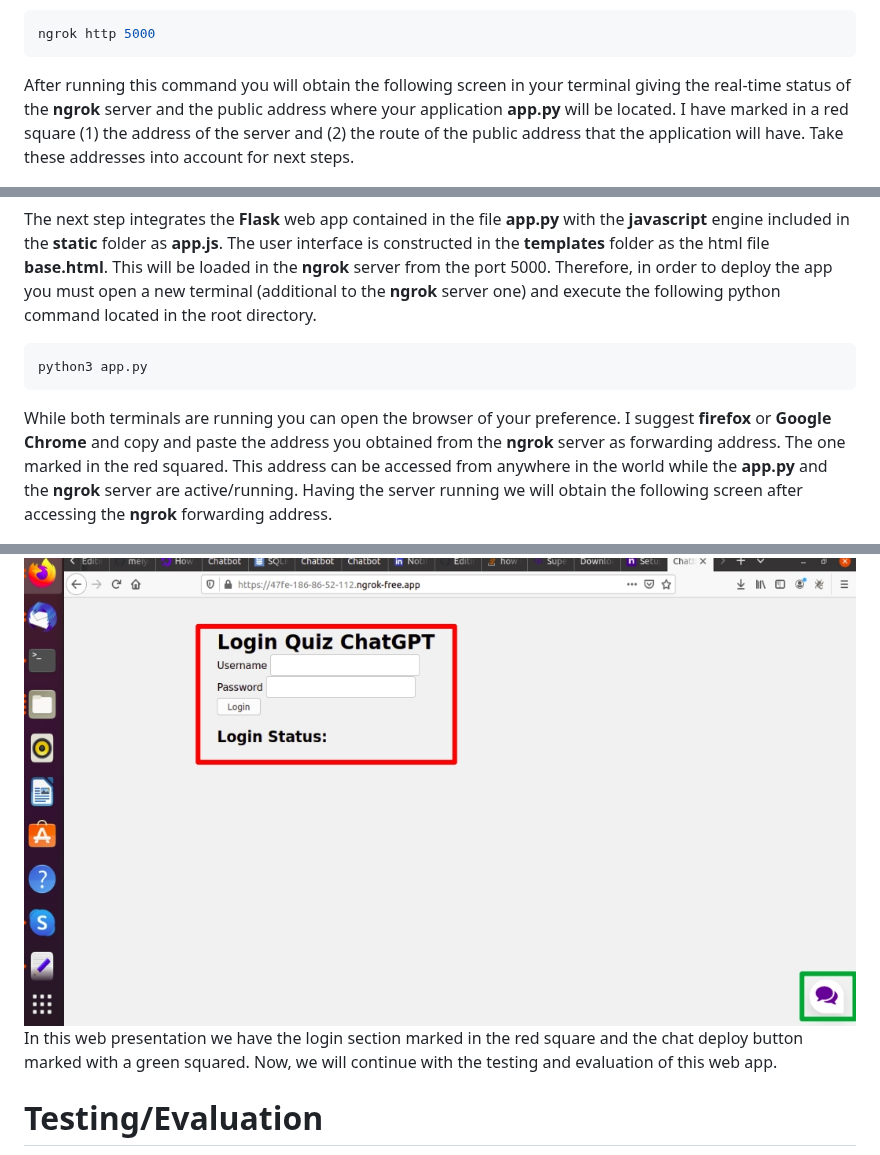
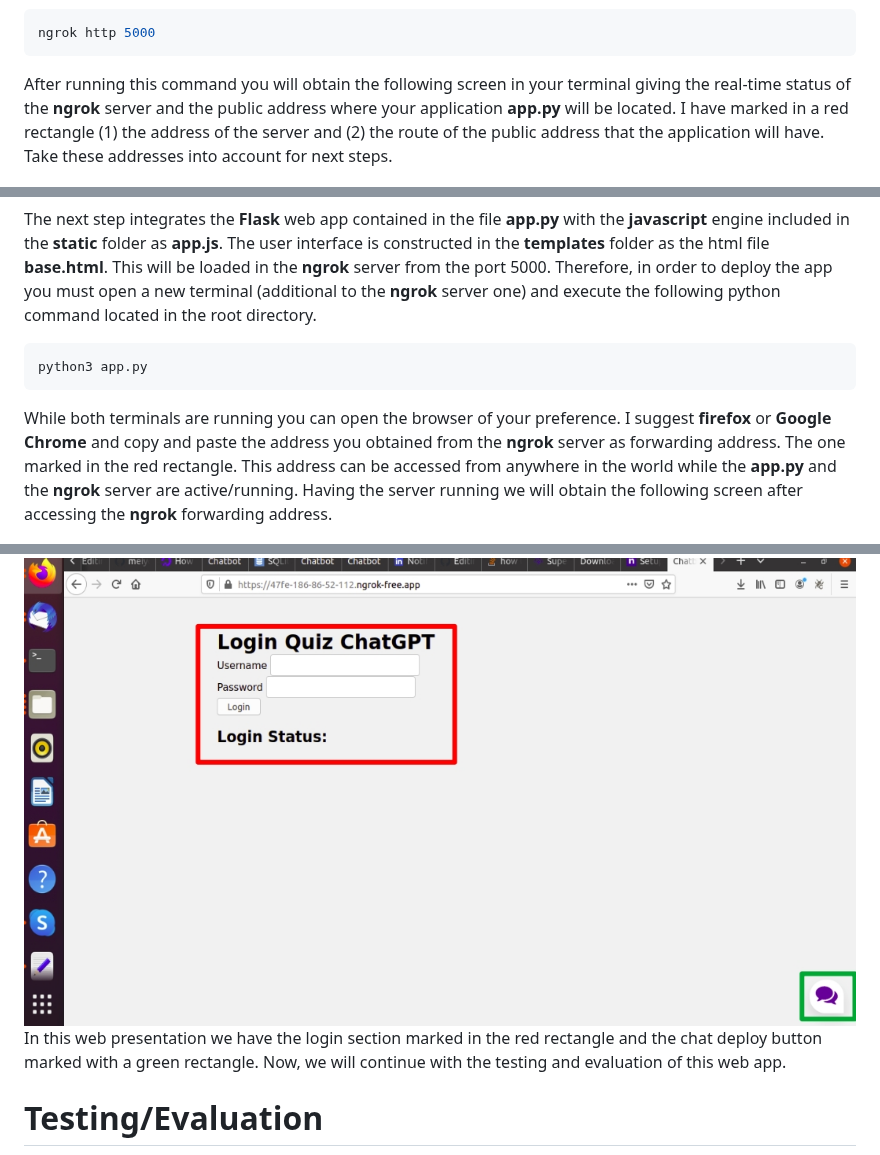
Before and after one commit to meiyor/GPT_superAPI_Quiz, a Markdown page: README.md, 3 parts joined by grey strips. GitHub-like rendering.

````diff
--- a/README.md
+++ b/README.md
@@ -45,7 +45,7 @@ These are the ports where your application will run the communication between **
 ```bash
 ngrok http 5000
 ```
-After running this command you will obtain the following screen in your terminal giving the real-time status of the **ngrok** server and the public address where your application **app.py** will be located. I have marked in a red square (1) the address of the server and (2) the route of the public address that the application will have. Take these addresses into account for next steps.
+After running this command you will obtain the following screen in your terminal giving the real-time status of the **ngrok** server and the public address where your application **app.py** will be located. I have marked in a red rectangle (1) the address of the server and (2) the route of the public address that the application will have. Take these addresses into account for next steps.
 
 <img src="https://github.com/meiyor/GPT_superAPI_Quiz/blob/main/images/ngrok_server_running.jpg" width="900" height="500">
 
@@ -64,7 +64,7 @@ The next step integrates the **Flask** web app contained in the file **app.py**
 python3 app.py
 ```
 
-While both terminals are running you can open the browser of your preference. I suggest **firefox** or **Google Chrome** and copy and paste the address you obtained from the **ngrok** server as forwarding address. The one marked in the red squared. This address can be accessed from anywhere in the world while the **app.py** and the **ngrok** server are active/running. Having the server running we will obtain the following screen after accessing the **ngrok** forwarding address.
+While both terminals are running you can open the browser of your preference. I suggest **firefox** or **Google Chrome** and copy and paste the address you obtained from the **ngrok** server as forwarding address. The one marked in the red rectangle. This address can be accessed from anywhere in the world while the **app.py** and the **ngrok** server are active/running. Having the server running we will obtain the following screen after accessing the **ngrok** forwarding address.
 
 <img src="https://github.com/meiyor/GPT_superAPI_Quiz/blob/main/images/ngrok_first_page.jpg" width="900" height="500">
 
@@ -72,7 +72,7 @@ In this page you need to click the button **Visit site** and accept the regulati
 
 <img src="https://github.com/meiyor/GPT_superAPI_Quiz/blob/main/images/app_presentation.jpg" width="900" height="500">
 
-In this web presentation we have the login section marked in the red square and the chat deploy button marked with a green squared. Now, we will continue with the testing and evaluation of this web app.
+In this web presentation we have the login section marked in the red rectangle and the chat deploy button marked with a green rectangle. Now, we will continue with the testing and evaluation of this web app.
 
 # Testing/Evaluation
 
````
Also changed, not shown: other parts of README.md (+1 -1 lines).
